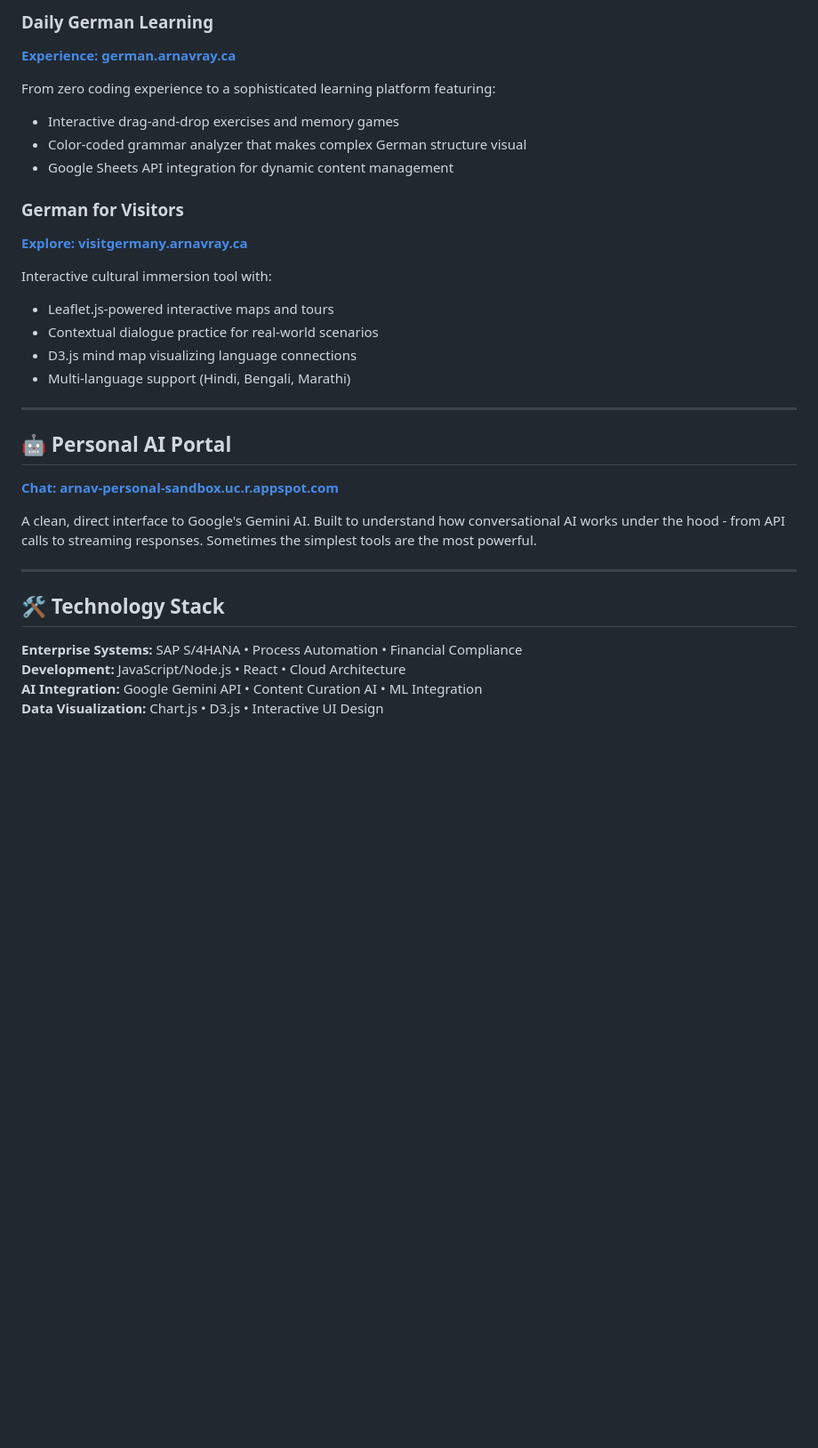
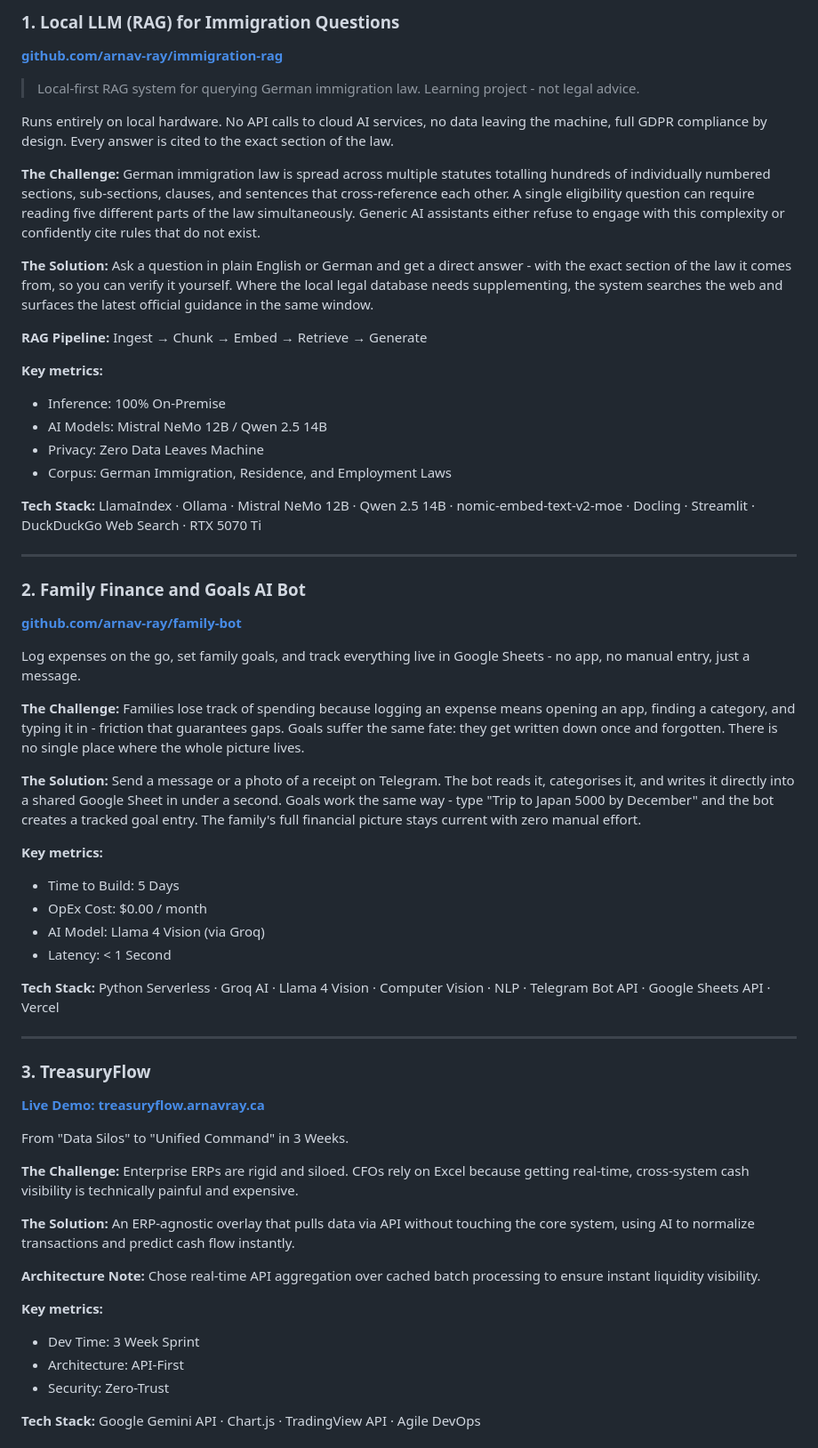
Before and after one commit to arnav-ray/arnav-ray, a Markdown page: README.md, the part around one of its changes. Shown at 89% size. Rendered like a GitHub page; blank space fills up the shorter version.

Commit message:
Revise README for enhanced clarity and focus
Updated portfolio description and project details for clarity and emphasis on AI-assisted development.

```diff
--- a/README.md
+++ b/README.md
@@ -76,34 +24,61 @@ This demonstrates advanced problem-solving: how to build sophisticated systems w
 
-### Daily German Learning
-**[Experience: german.arnavray.ca](https://german.arnavray.ca/)**
+### 1. Local LLM (RAG) for Immigration Questions
+**[github.com/arnav-ray/immigration-rag](https://github.com/arnav-ray/immigration-rag)**
 
-From zero coding experience to a sophisticated learning platform featuring:
-- Interactive drag-and-drop exercises and memory games
-- Color-coded grammar analyzer that makes complex German structure visual
-- Google Sheets API integration for dynamic content management
+> Local-first RAG system for querying German immigration law. Learning project - not legal advice.
 
-### German for Visitors
-**[Explore: visitgermany.arnavray.ca](https://visitgermany.arnavray.ca/)**
+Runs entirely on local hardware. No API calls to cloud AI services, no data leaving the machine, full GDPR compliance by design. Every answer is cited to the exact section of the law.
 
-Interactive cultural immersion tool with:
-- Leaflet.js-powered interactive maps and tours
-- Contextual dialogue practice for real-world scenarios
-- D3.js mind map visualizing language connections
-- Multi-language support (Hindi, Bengali, Marathi)
+**The Challenge:** German immigration law is spread across multiple statutes totalling hundreds of individually numbered sections, sub-sections, clauses, and sentences that cross-reference each other. A single eligibility question can require reading five different parts of the law simultaneously. Generic AI assistants either refuse to engage with this complexity or confidently cite rules that do not exist.
+
+**The Solution:** Ask a question in plain English or German and get a direct answer - with the exact section of the law it comes from, so you can verify it yourself. Where the local legal database needs supplementing, the system searches the web and surfaces the latest official guidance in the same window.
+
+**RAG Pipeline:** Ingest → Chunk → Embed → Retrieve → Generate
+
+**Key metrics:**
+- Inference: 100% On-Premise
+- AI Models: Mistral NeMo 12B / Qwen 2.5 14B
+- Privacy: Zero Data Leaves Machine
+- Corpus: German Immigration, Residence, and Employment Laws
+
+**Tech Stack:** LlamaIndex · Ollama · Mistral NeMo 12B · Qwen 2.5 14B · nomic-embed-text-v2-moe · Docling · Streamlit · DuckDuckGo Web Search · RTX 5070 Ti
 
 ---
 
-## 🤖 Personal AI Portal
+### 2. Family Finance and Goals AI Bot
+**[github.com/arnav-ray/family-bot](https://github.com/arnav-ray/family-bot)**
 
-**[Chat: arnav-personal-sandbox.uc.r.appspot.com](https://arnav-personal-sandbox.uc.r.appspot.com/)**
+Log expenses on the go, set family goals, and track everything live in Google Sheets - no app, no manual entry, just a message.
 
-A clean, direct interface to Google's Gemini AI. Built to understand how conversational AI works under the hood - from API calls to streaming responses. Sometimes the simplest tools are the most powerful.
+**The Challenge:** Families lose track of spending because logging an expense means opening an app, finding a category, and typing it in - friction that guarantees gaps. Goals suffer the same fate: they get written down once and forgotten. There is no single place where the whole picture lives.
+
+**The Solution:** Send a message or a photo of a receipt on Telegram. The bot reads it, categorises it, and writes it directly into a shared Google Sheet in under a second. Goals work the same way - type "Trip to Japan 5000 by December" and the bot creates a tracked goal entry. The family's full financial picture stays current with zero manual effort.
+
+**Key metrics:**
+- Time to Build: 5 Days
+- OpEx Cost: $0.00 / month
+- AI Model: Llama 4 Vision (via Groq)
+- Latency: < 1 Second
+
+**Tech Stack:** Python Serverless · Groq AI · Llama 4 Vision · Computer Vision · NLP · Telegram Bot API · Google Sheets API · Vercel
 
 ---
 
-## 🛠️ Technology Stack
+### 3. TreasuryFlow
+**[Live Demo: treasuryflow.arnavray.ca](https://treasuryflow.arnavray.ca/)**
 
-**Enterprise Systems:** SAP S/4HANA • Process Automation • Financial Compliance
-**Development:** JavaScript/Node.js • React • Cloud Architecture
-**AI Integration:** Google Gemini API • Content Curation AI • ML Integration
-**Data Visualization:** Chart.js • D3.js • Interactive UI Design
+From "Data Silos" to "Unified Command" in 3 Weeks.
+
+**The Challenge:** Enterprise ERPs are rigid and siloed. CFOs rely on Excel because getting real-time, cross-system cash visibility is technically painful and expensive.
+
+**The Solution:** An ERP-agnostic overlay that pulls data via API without touching the core system, using AI to normalize transactions and predict cash flow instantly.
+
+**Architecture Note:** Chose real-time API aggregation over cached batch processing to ensure instant liquidity visibility.
+
+**Key metrics:**
+- Dev Time: 3 Week Sprint
+- Architecture: API-First
+- Security: Zero-Trust
+
+**Tech Stack:** Google Gemini API · Chart.js · TradingView API · Agile DevOps
+
```
Also changed, not shown: other parts of README.md (+52 -63 lines).
